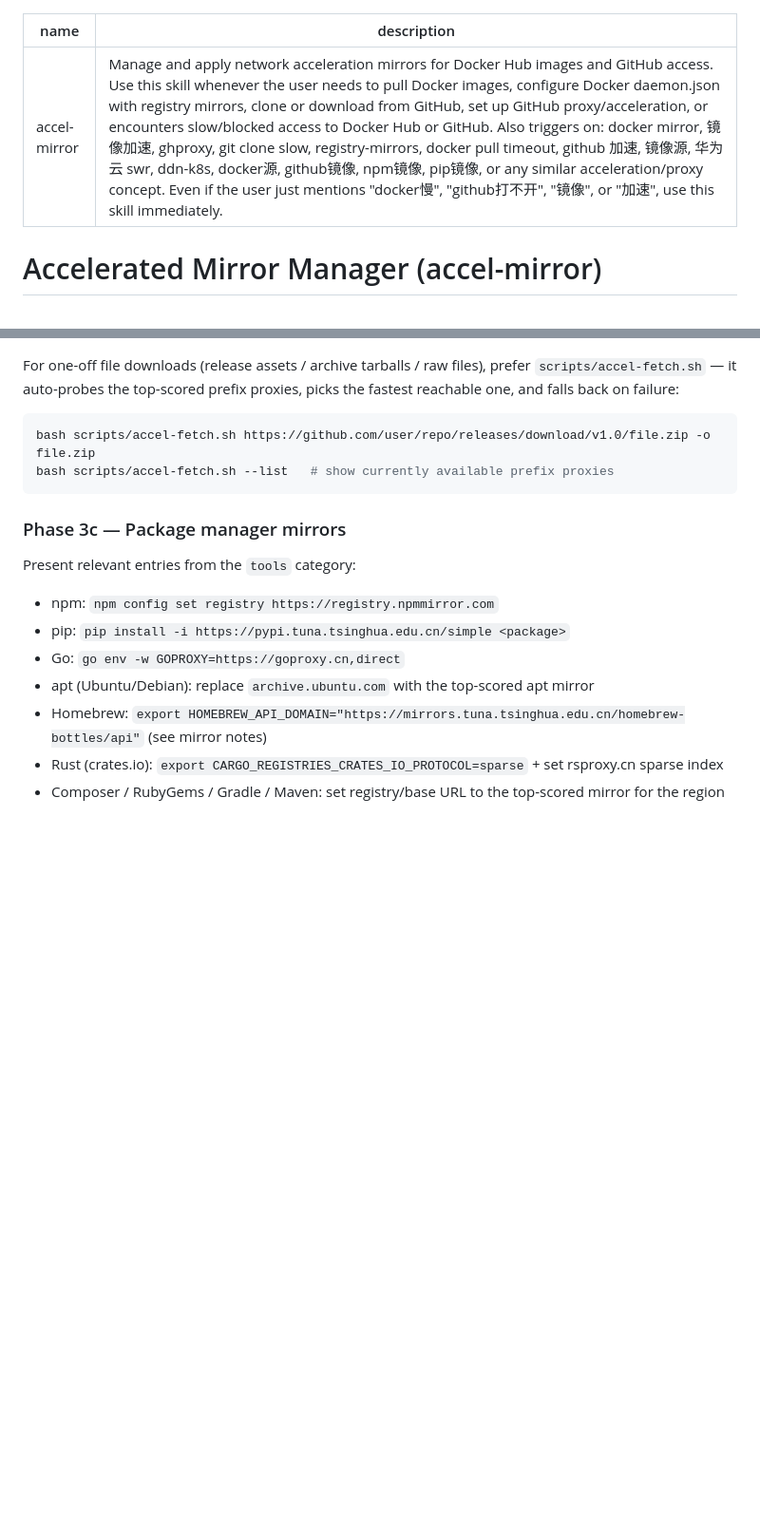
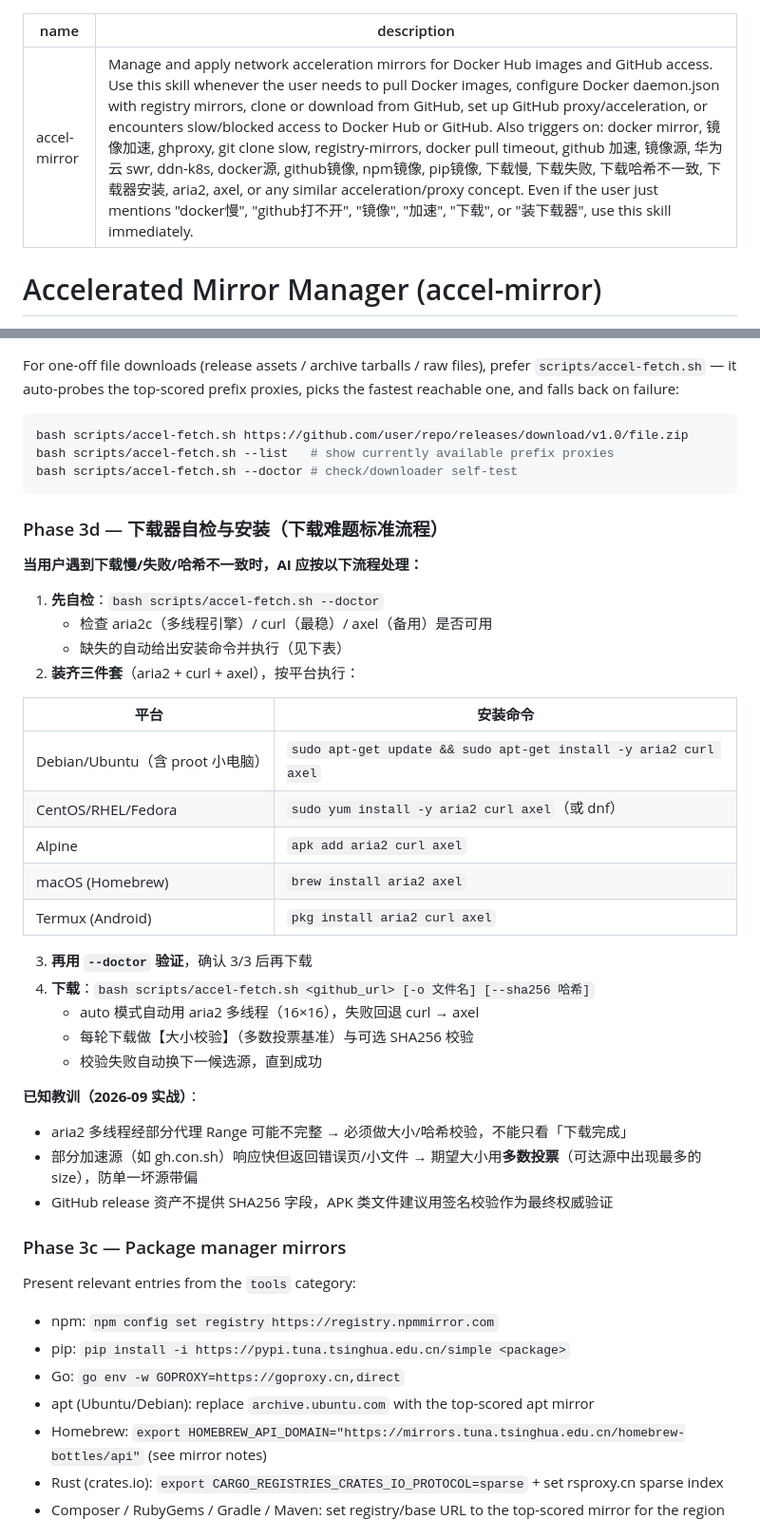
Before and after one commit to gitfox-enter/accel-mirror, a Markdown page: SKILL.md, 2 parts joined by grey strips. Shown at 95% size. Drawn GitHub-style; blank space fills up the shorter version.

Commit message:
feat: auto-install downloaders + intelligent source selection
- accel-fetch.sh: aria2 multi-thread (-x16 -s16) with fallback to curl/axel
- accel-fetch.sh: --doctor self-test, --sha256 verify, --engine selector
- accel-fetch.sh: majority-vote size check rejects bad sources (error pages)
- SKILL.md: Phase 3d downloader self-check & install workflow
- SKILL.md: expanded triggers (下载慢/下载失败/哈希不一致/下载器安装/aria2/axel)

````diff
--- a/SKILL.md
+++ b/SKILL.md
@@ -1,6 +1,6 @@
 ---
 name: accel-mirror
-description: Manage and apply network acceleration mirrors for Docker Hub images and GitHub access. Use this skill whenever the user needs to pull Docker images, configure Docker daemon.json with registry mirrors, clone or download from GitHub, set up GitHub proxy/acceleration, or encounters slow/blocked access to Docker Hub or GitHub. Also triggers on: docker mirror, 镜像加速, ghproxy, git clone slow, registry-mirrors, docker pull timeout, github 加速, 镜像源, 华为云 swr, ddn-k8s, docker源, github镜像, npm镜像, pip镜像, or any similar acceleration/proxy concept. Even if the user just mentions "docker慢", "github打不开", "镜像", or "加速", use this skill immediately.
+description: Manage and apply network acceleration mirrors for Docker Hub images and GitHub access. Use this skill whenever the user needs to pull Docker images, configure Docker daemon.json with registry mirrors, clone or download from GitHub, set up GitHub proxy/acceleration, or encounters slow/blocked access to Docker Hub or GitHub. Also triggers on: docker mirror, 镜像加速, ghproxy, git clone slow, registry-mirrors, docker pull timeout, github 加速, 镜像源, 华为云 swr, ddn-k8s, docker源, github镜像, npm镜像, pip镜像, 下载慢, 下载失败, 下载哈希不一致, 下载器安装, aria2, axel, or any similar acceleration/proxy concept. Even if the user just mentions "docker慢", "github打不开", "镜像", "加速", "下载", or "装下载器", use this skill immediately.
 ---
 
 # Accelerated Mirror Manager (accel-mirror)
@@ -102,9 +102,38 @@ git config --global url."https://<best_proxy>/https://".insteadOf "https://githu
 For one-off file downloads (release assets / archive tarballs / raw files), prefer `scripts/accel-fetch.sh` — it auto-probes the top-scored prefix proxies, picks the fastest reachable one, and falls back on failure:
 
 ```bash
-bash scripts/accel-fetch.sh https://github.com/user/repo/releases/download/v1.0/file.zip -o file.zip
+bash scripts/accel-fetch.sh https://github.com/user/repo/releases/download/v1.0/file.zip
 bash scripts/accel-fetch.sh --list   # show currently available prefix proxies
+bash scripts/accel-fetch.sh --doctor # check/downloader self-test
 ```
+
+### Phase 3d — 下载器自检与安装（下载难题标准流程）
+
+**当用户遇到下载慢/失败/哈希不一致时，AI 应按以下流程处理：**
+
+1. **先自检**：`bash scripts/accel-fetch.sh --doctor`
+   - 检查 aria2c（多线程引擎）/ curl（最稳）/ axel（备用）是否可用
+   - 缺失的自动给出安装命令并执行（见下表）
+2. **装齐三件套**（aria2 + curl + axel），按平台执行：
+
+| 平台 | 安装命令 |
+|------|---------|
+| Debian/Ubuntu（含 proot 小电脑） | `sudo apt-get update && sudo apt-get install -y aria2 curl axel` |
+| CentOS/RHEL/Fedora | `sudo yum install -y aria2 curl axel`（或 dnf） |
+| Alpine | `apk add aria2 curl axel` |
+| macOS (Homebrew) | `brew install aria2 axel` |
+| Termux (Android) | `pkg install aria2 curl axel` |
+
+3. **再用 `--doctor` 验证**，确认 3/3 后再下载
+4. **下载**：`bash scripts/accel-fetch.sh <github_url> [-o 文件名] [--sha256 哈希]`
+   - auto 模式自动用 aria2 多线程（16×16），失败回退 curl → axel
+   - 每轮下载做【大小校验】（多数投票基准）与可选 SHA256 校验
+   - 校验失败自动换下一候选源，直到成功
+
+**已知教训（2026-09 实战）**：
+- aria2 多线程经部分代理 Range 可能不完整 → 必须做大小/哈希校验，不能只看「下载完成」
+- 部分加速源（如 gh.con.sh）响应快但返回错误页/小文件 → 期望大小用**多数投票**（可达源中出现最多的 size），防单一坏源带偏
+- GitHub release 资产不提供 SHA256 字段，APK 类文件建议用签名校验作为最终权威验证
 
 ### Phase 3c — Package manager mirrors
 
````
